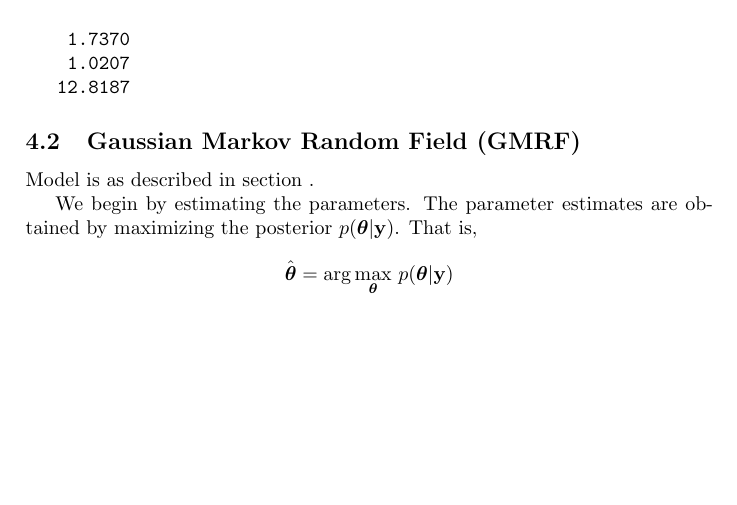
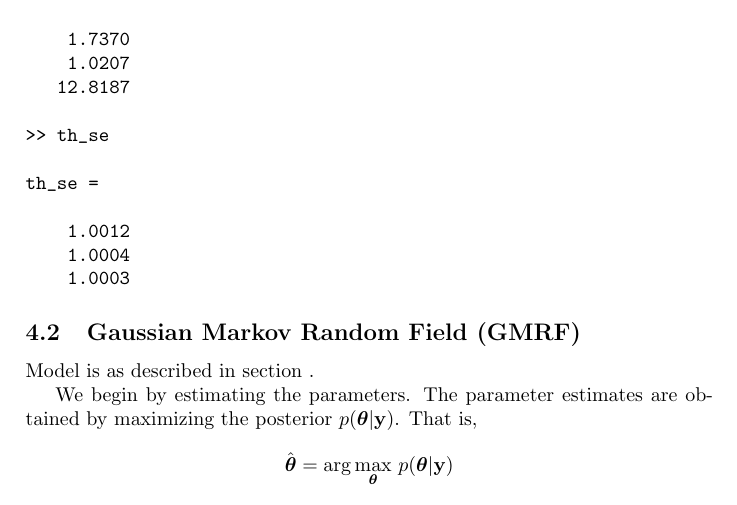
Before and after one commit to nad1g/fmsn20, a LaTeX document (ha2/proj2.tex): part of page 4 of 4, cut so that both start at the same text, the shorter picture padded with empty space. Compiled offline with pdfLaTeX.

Commit message:
S.E. for thetas

```diff
--- a/ha2/proj2.tex
+++ b/ha2/proj2.tex
@@ -176,6 +176,14 @@ ans =
     1.7370
     1.0207
    12.8187
+
+>> th_se
+
+th_se =
+
+    1.0012
+    1.0004
+    1.0003
 \end{verbatim}
 
 \subsection{Gaussian Markov Random Field (GMRF)}
```
